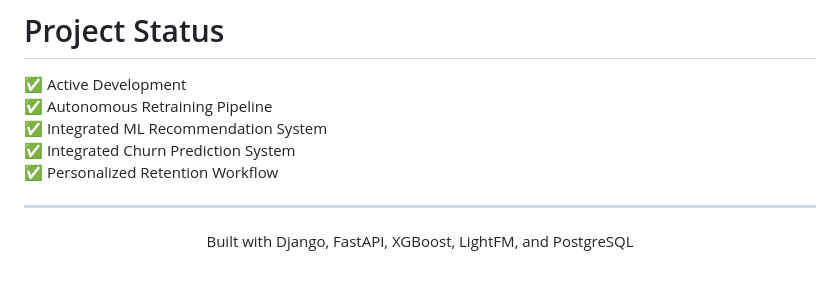
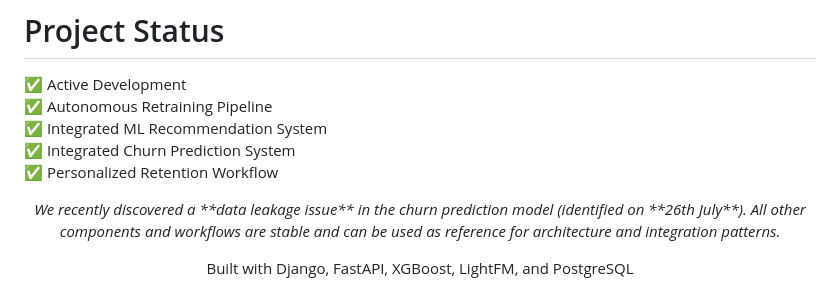
Before and after one commit to Aayushkassey/karstore_2.0, a Markdown page: README.md, the part around the change. Rendered like a GitHub page.

Commit message:
Update data leakage issue notice on README
Added note about data leakage issue in churn prediction model.

```diff
--- a/README.md
+++ b/README.md
@@ -328,7 +328,10 @@ This project is developed for educational and research purposes.
 ✅ Integrated Churn Prediction System
 ✅ Personalized Retention Workflow
 
----
+<p align="center"> <i> We recently discovered a **data leakage issue** in the churn prediction model (identified on **26th July**).
+All other components and workflows are stable and can be used as reference for architecture and integration patterns.
+</i><p>
+
 
 <p align="center">
   Built with Django, FastAPI, XGBoost, LightFM, and PostgreSQL
```
